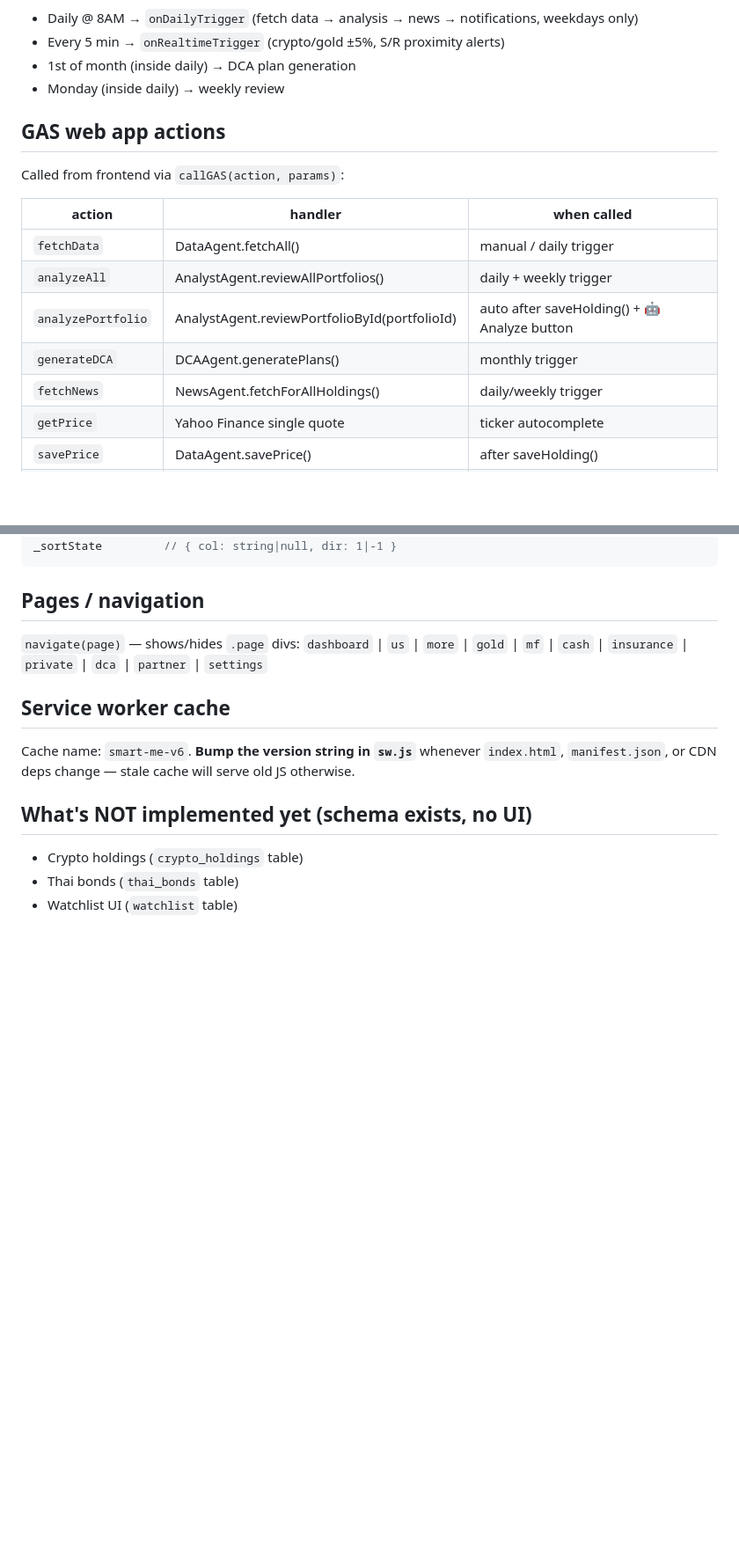
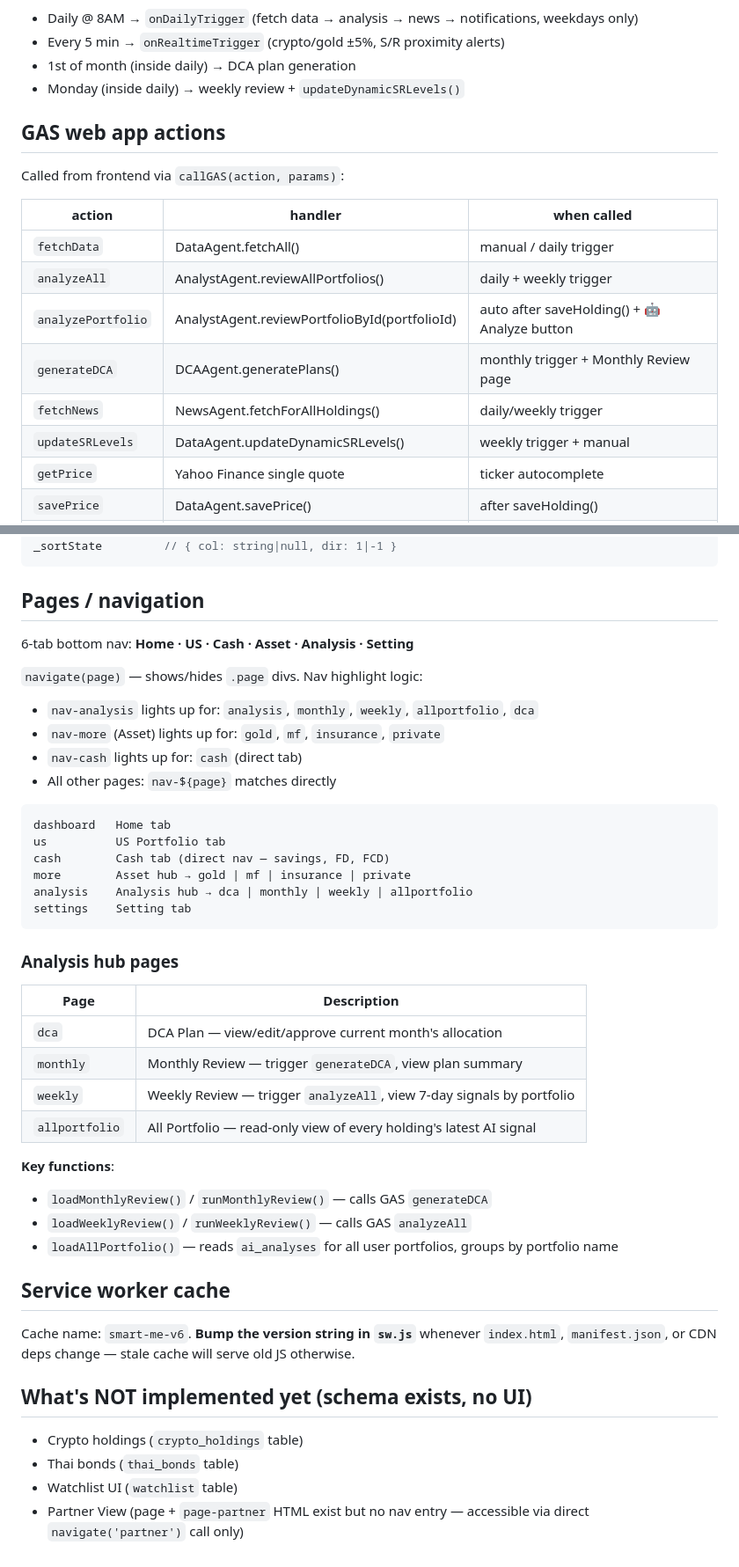
Before and after one commit to chanikacptk/asset-tracker, a Markdown page: CLAUDE.md, 2 parts joined by grey strips. Shown at 88% size. Drawn GitHub-style; blank space fills up the shorter version.

Commit message:
Update CLAUDE.md: nav redesign, Analysis hub, notification controls, dynamic S/R
Co-Authored-By: Claude Sonnet 4.6 (1M context) <noreply@anthropic.com>

````diff
--- a/CLAUDE.md
+++ b/CLAUDE.md
@@ -100,7 +101,7 @@ Save the URL via Settings page in the app (stored in `app_config` table, key: `g
 - Daily @ 8AM → `onDailyTrigger` (fetch data → analysis → news → notifications, weekdays only)
 - Every 5 min → `onRealtimeTrigger` (crypto/gold ±5%, S/R proximity alerts)
 - 1st of month (inside daily) → DCA plan generation
-- Monday (inside daily) → weekly review
+- Monday (inside daily) → weekly review + `updateDynamicSRLevels()`
 
 ## GAS web app actions
 
@@ -111,8 +112,9 @@ Called from frontend via `callGAS(action, params)`:
 | `fetchData` | DataAgent.fetchAll() | manual / daily trigger |
 | `analyzeAll` | AnalystAgent.reviewAllPortfolios() | daily + weekly trigger |
 | `analyzePortfolio` | AnalystAgent.reviewPortfolioById(portfolioId) | auto after saveHolding() + 🤖 Analyze button |
-| `generateDCA` | DCAAgent.generatePlans() | monthly trigger |
+| `generateDCA` | DCAAgent.generatePlans() | monthly trigger + Monthly Review page |
 | `fetchNews` | NewsAgent.fetchForAllHoldings() | daily/weekly trigger |
+| `updateSRLevels` | DataAgent.updateDynamicSRLevels() | weekly trigger + manual |
 | `getPrice` | Yahoo Finance single quote | ticker autocomplete |
 | `savePrice` | DataAgent.savePrice() | after saveHolding() |
 | `searchTicker` | Yahoo Finance search | ticker autocomplete |
@@ -217,8 +243,36 @@ _sortState         // { col: string|null, dir: 1|-1 }
 
 ## Pages / navigation
 
-`navigate(page)` — shows/hides `.page` divs:
-`dashboard` | `us` | `more` | `gold` | `mf` | `cash` | `insurance` | `private` | `dca` | `partner` | `settings`
+6-tab bottom nav: **Home · US · Cash · Asset · Analysis · Setting**
+
+`navigate(page)` — shows/hides `.page` divs. Nav highlight logic:
+- `nav-analysis` lights up for: `analysis`, `monthly`, `weekly`, `allportfolio`, `dca`
+- `nav-more` (Asset) lights up for: `gold`, `mf`, `insurance`, `private`
+- `nav-cash` lights up for: `cash` (direct tab)
+- All other pages: `nav-${page}` matches directly
+
+```
+dashboard   Home tab
+us          US Portfolio tab
+cash        Cash tab (direct nav — savings, FD, FCD)
+more        Asset hub → gold | mf | insurance | private
+analysis    Analysis hub → dca | monthly | weekly | allportfolio
+settings    Setting tab
+```
+
+### Analysis hub pages
+
+| Page | Description |
+|---|---|
+| `dca` | DCA Plan — view/edit/approve current month's allocation |
+| `monthly` | Monthly Review — trigger `generateDCA`, view plan summary |
+| `weekly` | Weekly Review — trigger `analyzeAll`, view 7-day signals by portfolio |
+| `allportfolio` | All Portfolio — read-only view of every holding's latest AI signal |
+
+**Key functions**:
+- `loadMonthlyReview()` / `runMonthlyReview()` — calls GAS `generateDCA`
+- `loadWeeklyReview()` / `runWeeklyReview()` — calls GAS `analyzeAll`
+- `loadAllPortfolio()` — reads `ai_analyses` for all user portfolios, groups by portfolio name
 
 ## Service worker cache
 
@@ -229,3 +283,4 @@ Cache name: `smart-me-v6`. **Bump the version string in `sw.js`** whenever `inde
 - Crypto holdings (`crypto_holdings` table)
 - Thai bonds (`thai_bonds` table)
 - Watchlist UI (`watchlist` table)
+- Partner View (page + `page-partner` HTML exist but no nav entry — accessible via direct `navigate('partner')` call only)
````
Also changed, not shown: other parts of CLAUDE.md (+30 -5 lines).
